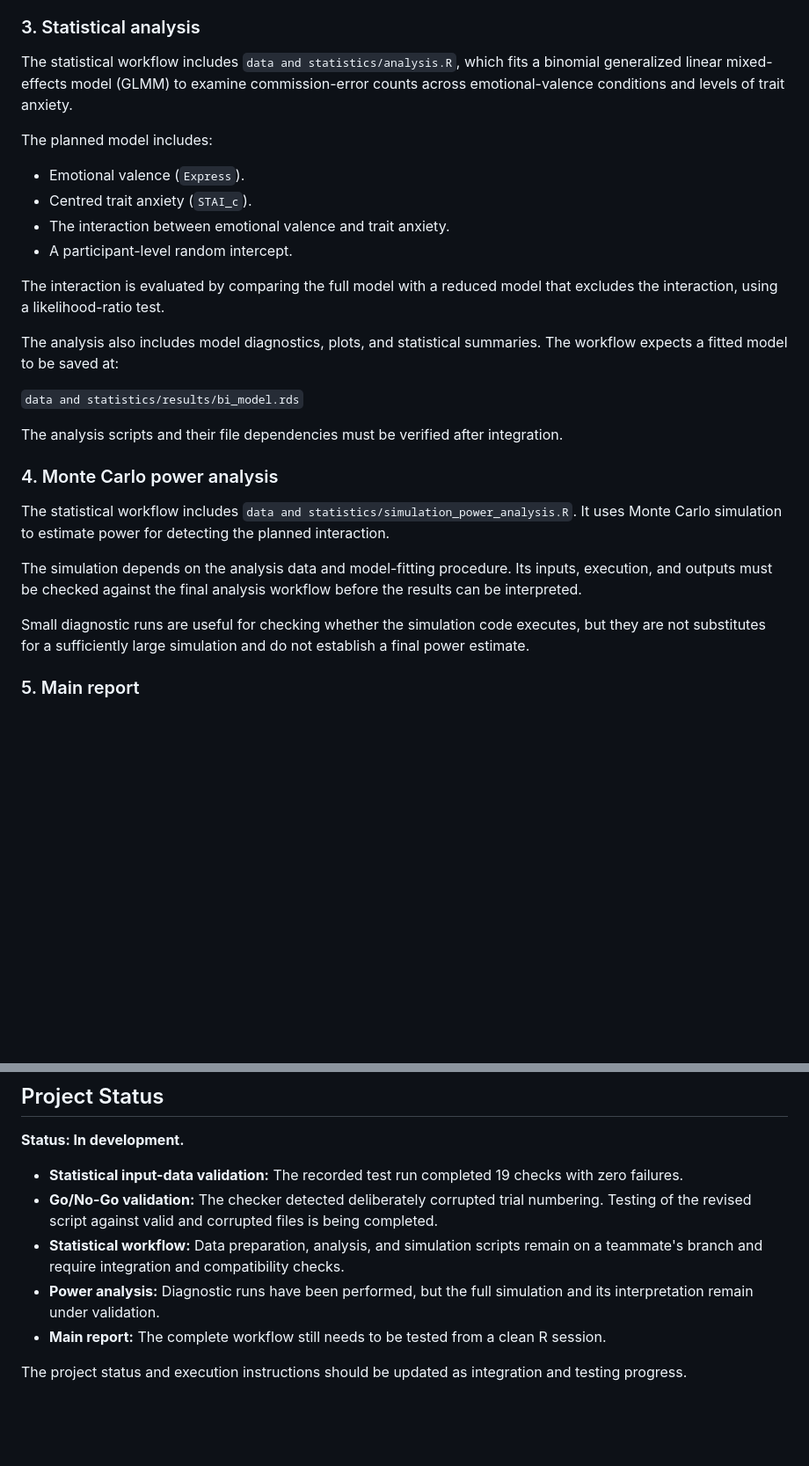
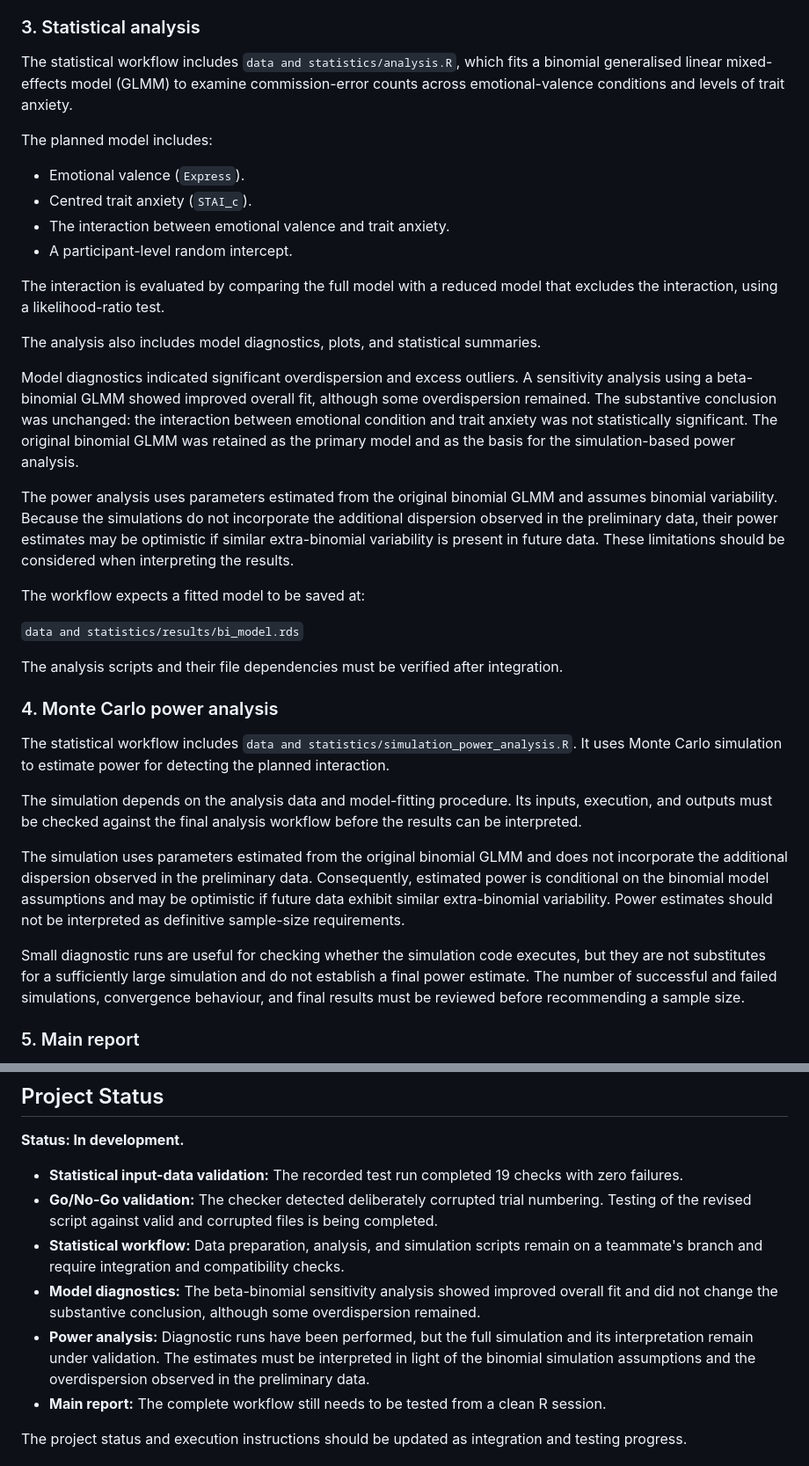
Before and after one commit to anuver314-byte/PIPS_Impulsivity, a Markdown page: README.md, 2 parts joined by grey strips. Shown at 88% size. Rendered like a GitHub page; blank space fills up the shorter version.

Commit message:
Update README with statistical findings and power-analysis limitations

```diff
--- a/README.md
+++ b/README.md
@@ -54,7 +54,7 @@ The statistical scripts currently reside on a teammate's branch and have not yet
 
 ### 3. Statistical analysis
 
-The statistical workflow includes `data and statistics/analysis.R`, which fits a binomial generalized linear mixed-effects model (GLMM) to examine commission-error counts across emotional-valence conditions and levels of trait anxiety.
+The statistical workflow includes `data and statistics/analysis.R`, which fits a binomial generalised linear mixed-effects model (GLMM) to examine commission-error counts across emotional-valence conditions and levels of trait anxiety.
 
 The planned model includes:
 
@@ -65,7 +65,13 @@ The planned model includes:
 
 The interaction is evaluated by comparing the full model with a reduced model that excludes the interaction, using a likelihood-ratio test.
 
-The analysis also includes model diagnostics, plots, and statistical summaries. The workflow expects a fitted model to be saved at:
+The analysis also includes model diagnostics, plots, and statistical summaries.
+
+Model diagnostics indicated significant overdispersion and excess outliers. A sensitivity analysis using a beta-binomial GLMM showed improved overall fit, although some overdispersion remained. The substantive conclusion was unchanged: the interaction between emotional condition and trait anxiety was not statistically significant. The original binomial GLMM was retained as the primary model and as the basis for the simulation-based power analysis.
+
+The power analysis uses parameters estimated from the original binomial GLMM and assumes binomial variability. Because the simulations do not incorporate the additional dispersion observed in the preliminary data, their power estimates may be optimistic if similar extra-binomial variability is present in future data. These limitations should be considered when interpreting the results.
+
+The workflow expects a fitted model to be saved at:
 
 `data and statistics/results/bi_model.rds`
 
@@ -77,7 +83,9 @@ The statistical workflow includes `data and statistics/simulation_power_analysis
 
 The simulation depends on the analysis data and model-fitting procedure. Its inputs, execution, and outputs must be checked against the final analysis workflow before the results can be interpreted.
 
-Small diagnostic runs are useful for checking whether the simulation code executes, but they are not substitutes for a sufficiently large simulation and do not establish a final power estimate.
+The simulation uses parameters estimated from the original binomial GLMM and does not incorporate the additional dispersion observed in the preliminary data. Consequently, estimated power is conditional on the binomial model assumptions and may be optimistic if future data exhibit similar extra-binomial variability. Power estimates should not be interpreted as definitive sample-size requirements.
+
+Small diagnostic runs are useful for checking whether the simulation code executes, but they are not substitutes for a sufficiently large simulation and do not establish a final power estimate. The number of successful and failed simulations, convergence behaviour, and final results must be reviewed before recommending a sample size.
 
 ### 5. Main report
 
@@ -215,7 +223,8 @@ The report's execution order and dependencies must be verified against the final
 - **Statistical input-data validation:** The recorded test run completed 19 checks with zero failures.
 - **Go/No-Go validation:** The checker detected deliberately corrupted trial numbering. Testing of the revised script against valid and corrupted files is being completed.
 - **Statistical workflow:** Data preparation, analysis, and simulation scripts remain on a teammate's branch and require integration and compatibility checks.
-- **Power analysis:** Diagnostic runs have been performed, but the full simulation and its interpretation remain under validation.
+- **Model diagnostics:** The beta-binomial sensitivity analysis showed improved overall fit and did not change the substantive conclusion, although some overdispersion remained.
+- **Power analysis:** Diagnostic runs have been performed, but the full simulation and its interpretation remain under validation. The estimates must be interpreted in light of the binomial simulation assumptions and the overdispersion observed in the preliminary data.
 - **Main report:** The complete workflow still needs to be tested from a clean R session.
 
 The project status and execution instructions should be updated as integration and testing progress.
```
